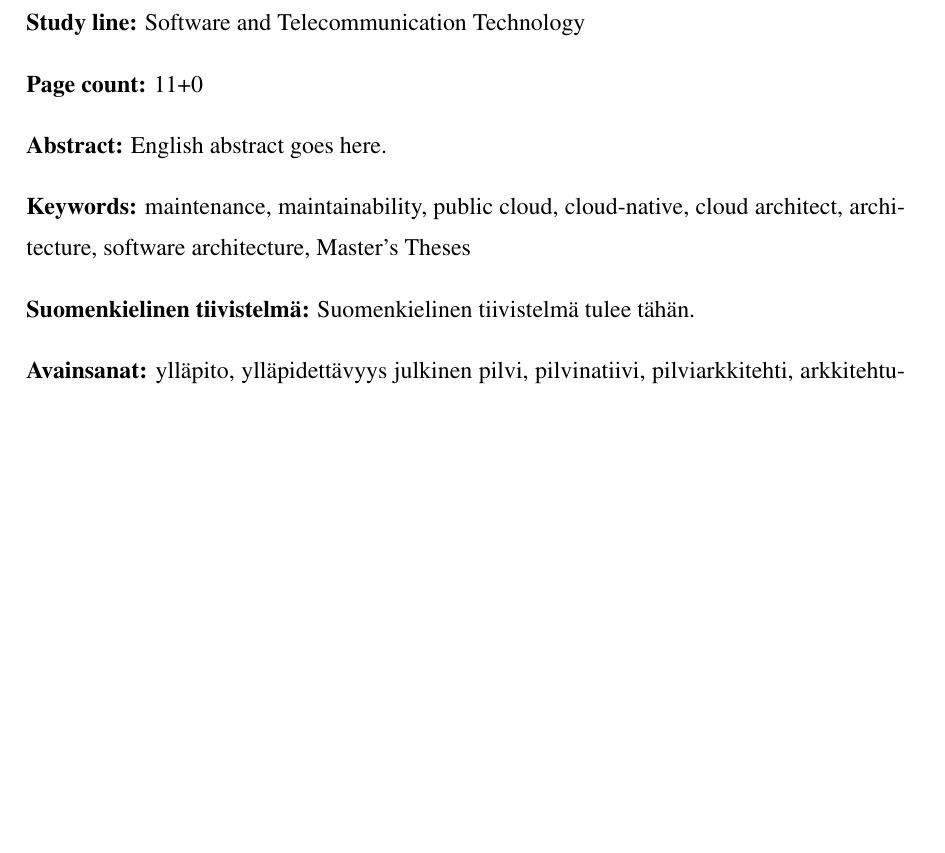
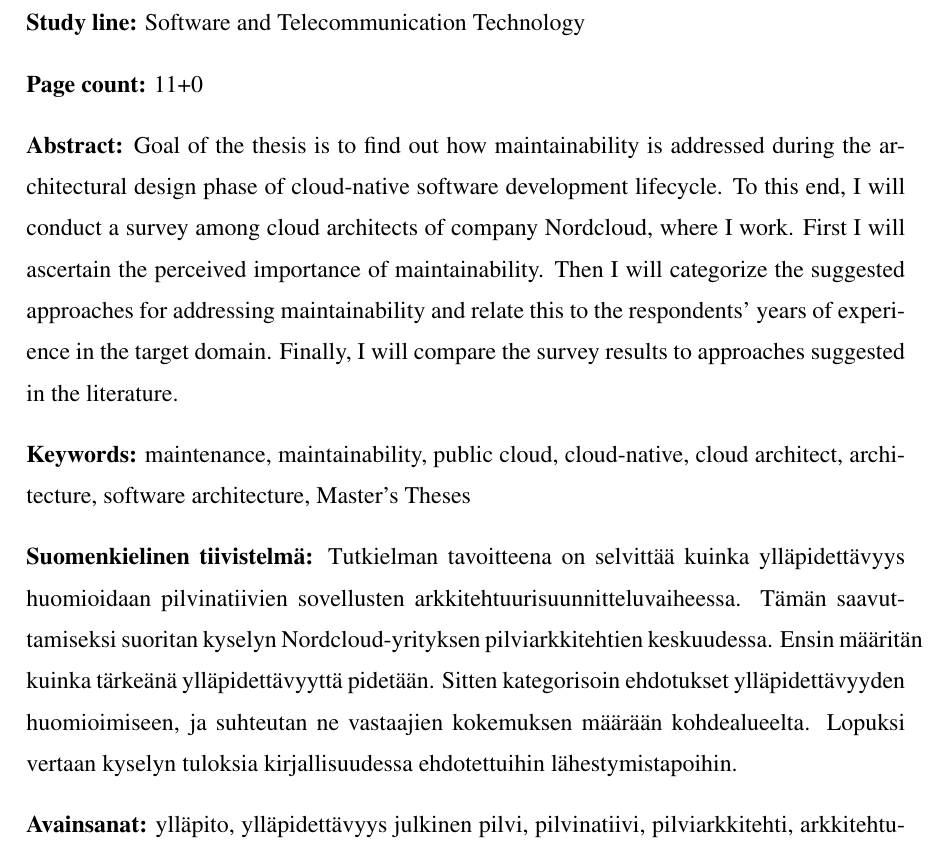
Before and after one commit to jupekett/thesis-stuff, a LaTeX thesis (research-plan/research-plan.tex): part of page 2 of 11, cut so that both start at the same text, the shorter picture padded with empty space. Compiled offline with pdfLaTeX.

Commit message:
Add abstracts

```diff
--- a/research-plan/research-plan.tex
+++ b/research-plan/research-plan.tex
@@ -31,10 +31,23 @@
   software architecture,
   Master's Theses}
 \tiivistelma{%
-  Suomenkielinen tiivistelmä tulee tähän.
+  Tutkielman tavoitteena on selvittää kuinka ylläpidettävyys huomioidaan
+  pilvinatiivien sovellusten arkkitehtuurisuunnitteluvaiheessa.  Tämän
+  saavuttamiseksi suoritan kyselyn Nordcloud-yrityksen pilviarkkitehtien
+  keskuudessa.  Ensin määritän kuinka tärkeänä ylläpidettävyyttä pidetään.
+  Sitten kategorisoin ehdotukset ylläpidettävyyden huomioimiseen, ja suhteutan
+  ne vastaajien kokemuksen määrään kohdealueelta. Lopuksi vertaan kyselyn
+  tuloksia kirjallisuudessa ehdotettuihin lähestymistapoihin.
 }
 \abstract{%
-  English abstract goes here.
+  Goal of the thesis is to find out how maintainability is addressed during the
+  architectural design phase of cloud-native software development lifecycle. To
+  this end, I will conduct a survey among cloud architects of company Nordcloud,
+  where I work. First I will ascertain the perceived importance of
+  maintainability. Then I will categorize the suggested approaches for addressing
+  maintainability and relate this to the respondents' years of experience in the
+  target domain. Finally, I will compare the survey results to approaches
+  suggested in the literature.
 }
 
 \author{Juho Kettunen}
```
